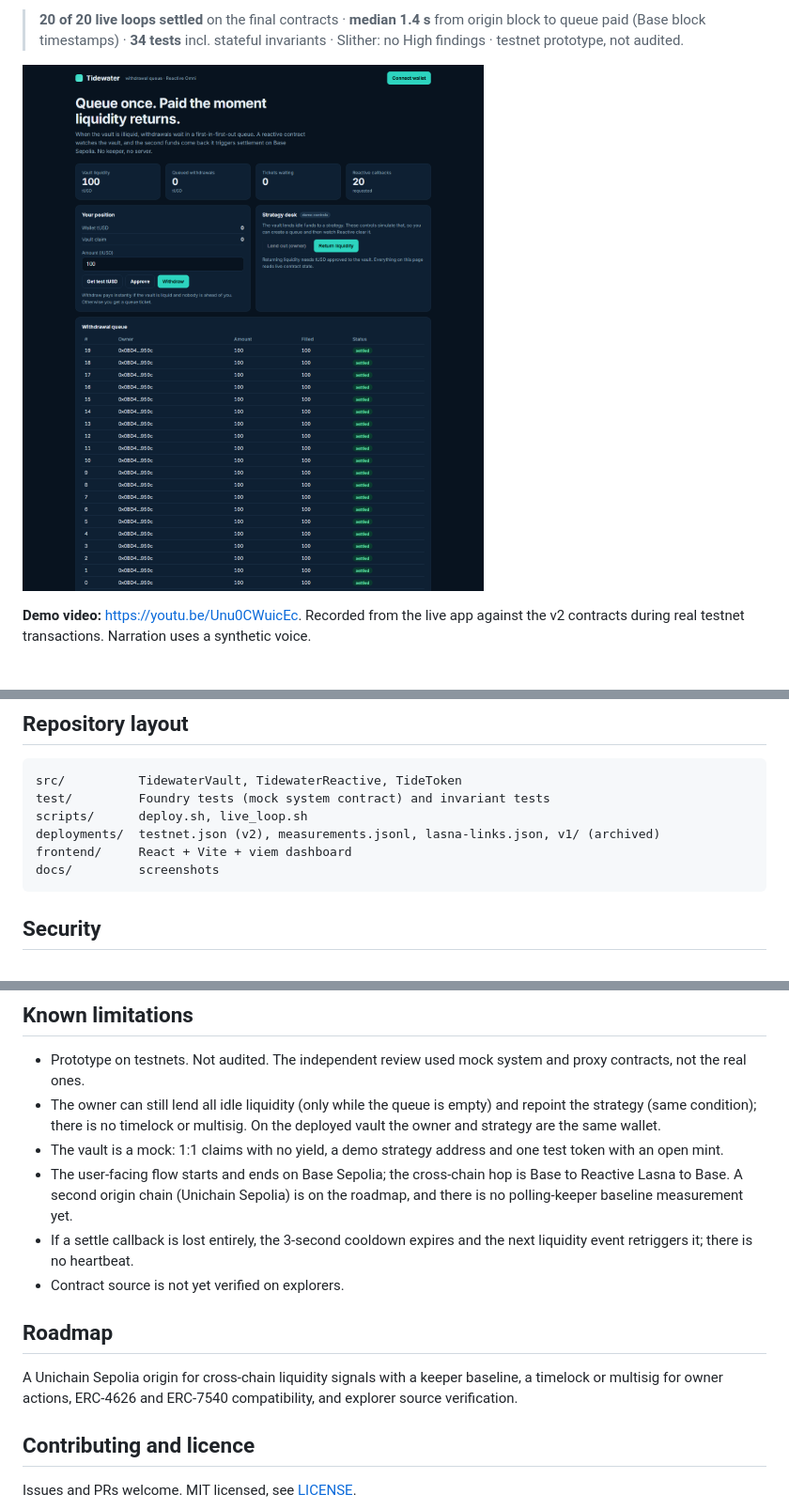
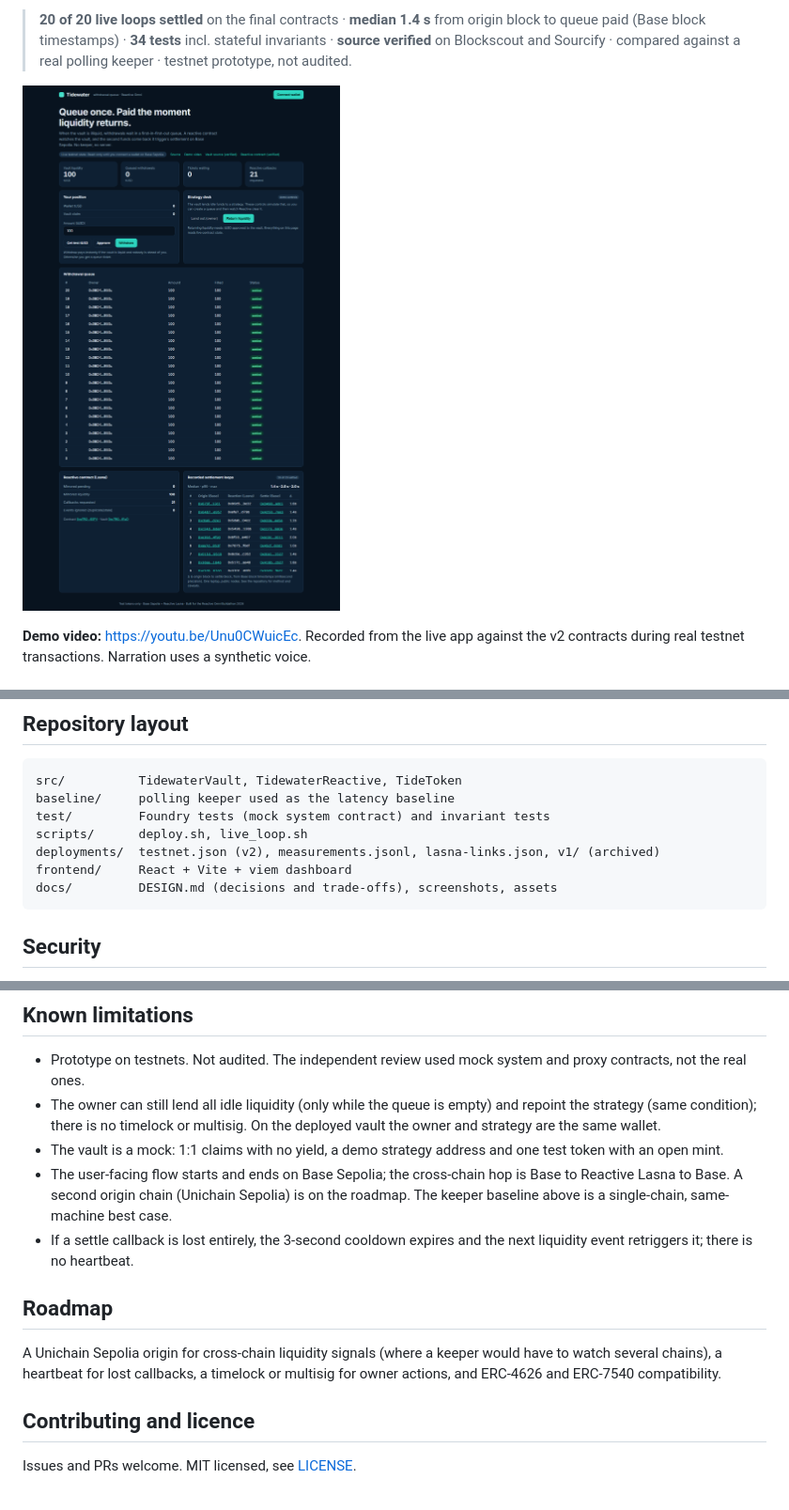
Before and after one commit to Jean-Regis-M/tidewater, a Markdown page: README.md, 3 parts joined by grey strips. Shown at 94% size. GitHub-like rendering; pictures changed too: docs/screenshots/01-dashboard-desktop.png.

````diff
--- a/README.md
+++ b/README.md
@@ -24,7 +27,7 @@
   <a href="#quick-start">Quick start</a>
 </p>
 
-> **20 of 20 live loops settled** on the final contracts &middot; **median 1.4 s** from origin block to queue paid (Base block timestamps) &middot; **34 tests** incl. stateful invariants &middot; Slither: no High findings &middot; testnet prototype, not audited.
+> **20 of 20 live loops settled** on the final contracts &middot; **median 1.4 s** from origin block to queue paid (Base block timestamps) &middot; **34 tests** incl. stateful invariants &middot; **source verified** on Blockscout and Sourcify &middot; compared against a real polling keeper &middot; testnet prototype, not audited.
 
 ![Tidewater dashboard](docs/screenshots/01-dashboard-desktop.png)
 
@@ -180,11 +205,12 @@ Funding the deployer on testnets: Ethereum Sepolia ETH can be sent to the Reacti
 
 ```
 src/          TidewaterVault, TidewaterReactive, TideToken
+baseline/     polling keeper used as the latency baseline
 test/         Foundry tests (mock system contract) and invariant tests
 scripts/      deploy.sh, live_loop.sh
 deployments/  testnet.json (v2), measurements.jsonl, lasna-links.json, v1/ (archived)
 frontend/     React + Vite + viem dashboard
-docs/         screenshots
+docs/         DESIGN.md (decisions and trade-offs), screenshots, assets
 ```
 
 ## Security
@@ -200,13 +226,12 @@ docs/         screenshots
 - Prototype on testnets. Not audited. The independent review used mock system and proxy contracts, not the real ones.
 - The owner can still lend all idle liquidity (only while the queue is empty) and repoint the strategy (same condition); there is no timelock or multisig. On the deployed vault the owner and strategy are the same wallet.
 - The vault is a mock: 1:1 claims with no yield, a demo strategy address and one test token with an open mint.
-- The user-facing flow starts and ends on Base Sepolia; the cross-chain hop is Base to Reactive Lasna to Base. A second origin chain (Unichain Sepolia) is on the roadmap, and there is no polling-keeper baseline measurement yet.
+- The user-facing flow starts and ends on Base Sepolia; the cross-chain hop is Base to Reactive Lasna to Base. A second origin chain (Unichain Sepolia) is on the roadmap. The keeper baseline above is a single-chain, same-machine best case.
 - If a settle callback is lost entirely, the 3-second cooldown expires and the next liquidity event retriggers it; there is no heartbeat.
-- Contract source is not yet verified on explorers.
 
 ## Roadmap
 
-A Unichain Sepolia origin for cross-chain liquidity signals with a keeper baseline, a timelock or multisig for owner actions, ERC-4626 and ERC-7540 compatibility, and explorer source verification.
+A Unichain Sepolia origin for cross-chain liquidity signals (where a keeper would have to watch several chains), a heartbeat for lost callbacks, a timelock or multisig for owner actions, and ERC-4626 and ERC-7540 compatibility.
 
 ## Contributing and licence
 
````
Also changed, not shown: other parts of README.md (+28 -3 lines), docs/MEASUREMENT.md (added, +61 -0 lines), docs/screenshots/02-dashboard-mobile.png, 8 other files.
